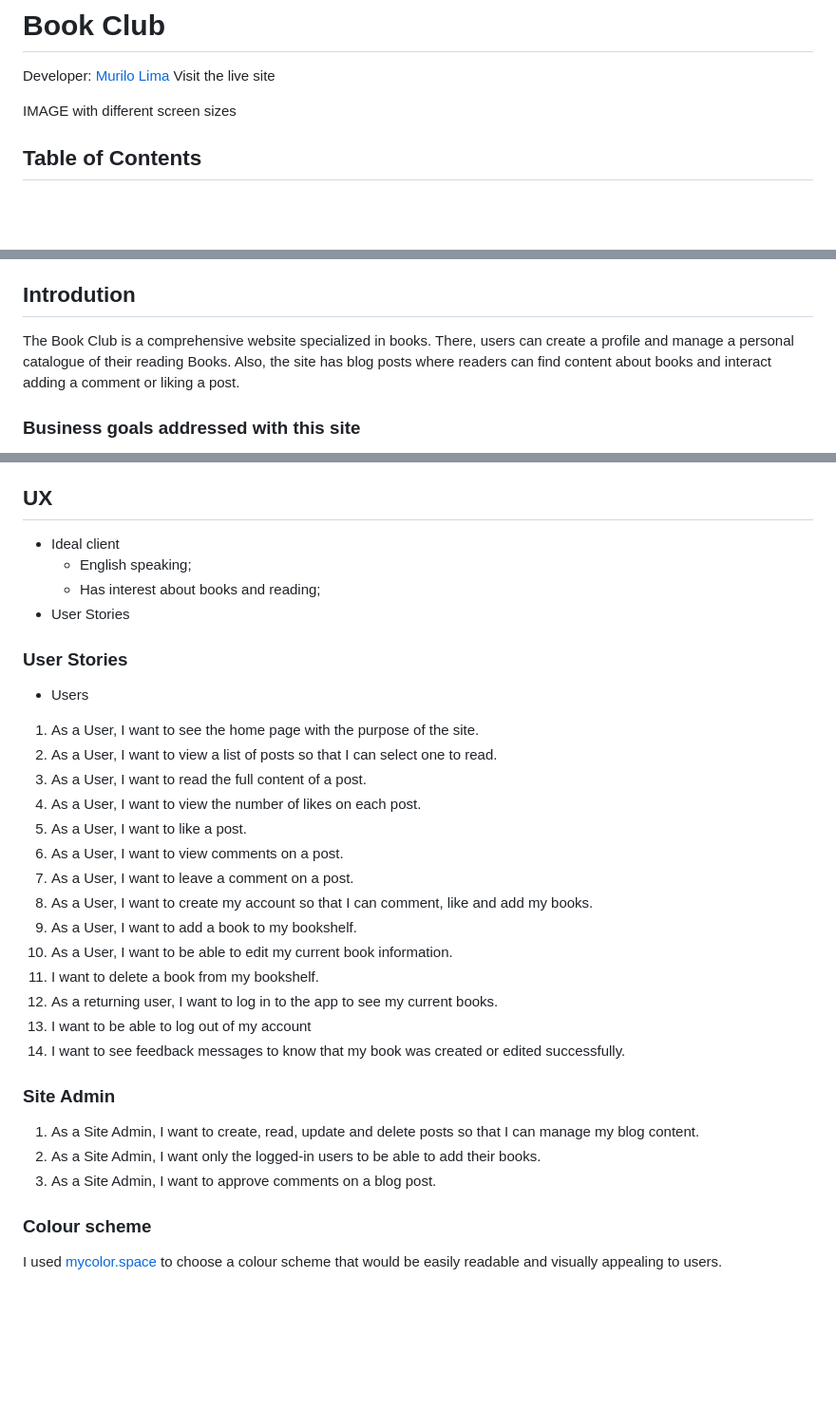
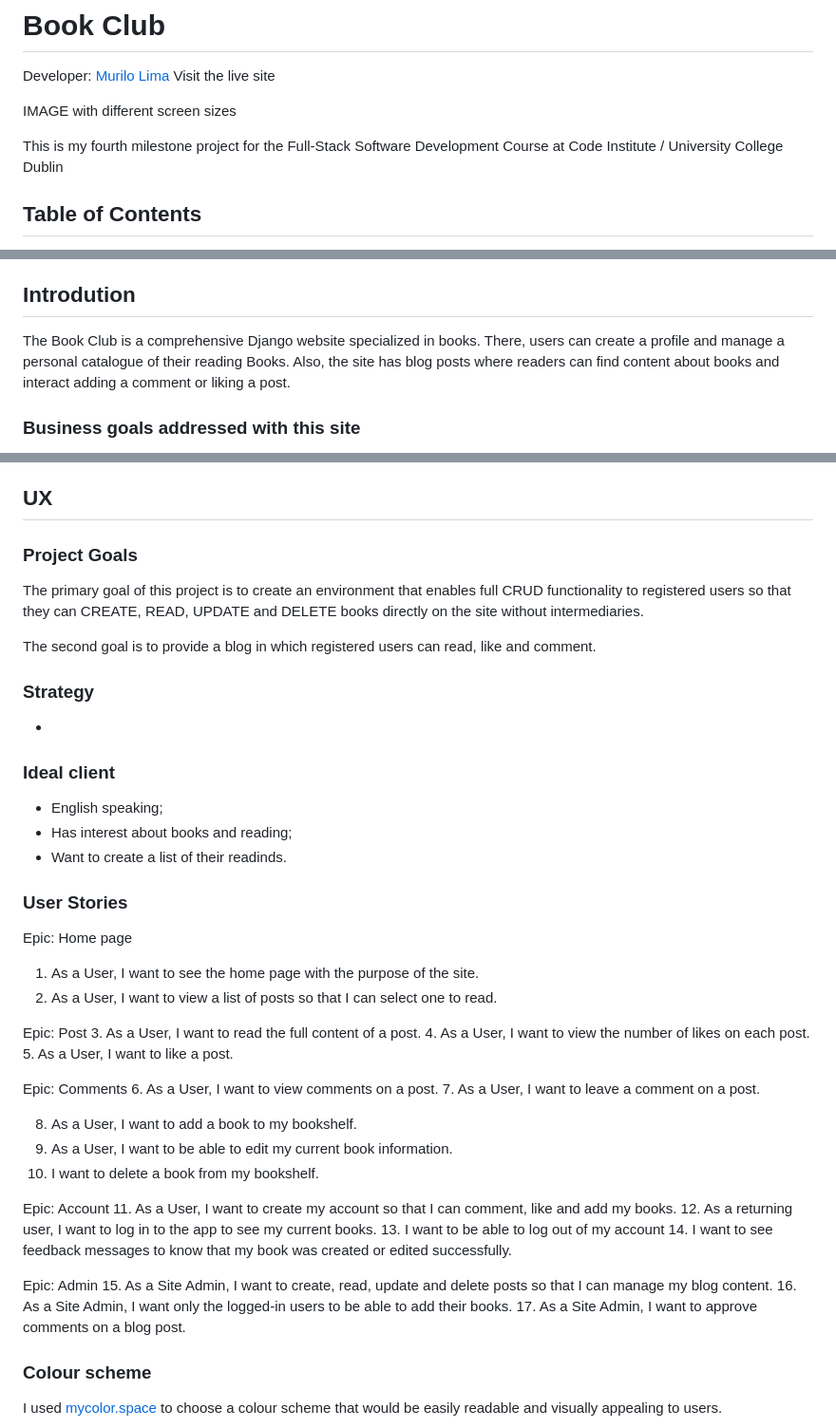
Before and after one commit to omurilolima/book-club, a Markdown page: README.md, 3 parts joined by grey strips. Shown at 95% size. Rendered like a GitHub page; blank space fills up the shorter version.

Commit message:
Update project goals, and user stories section in README file

```diff
--- a/README.md
+++ b/README.md
@@ -3,6 +3,8 @@ Developer: <a href='https://www.linkedin.com/in/omurilolima/' target='_blank'>Mu
 Visit the live site
 
  IMAGE with different screen sizes
+
+This is my fourth milestone project for the Full-Stack Software Development Course at Code Institute / University College Dublin
 
 ## Table of Contents
 
@@ -35,7 +37,7 @@ Visit the live site
 
 ## Introdution
 
-The Book Club is a comprehensive website specialized in books. There, users can create a profile and manage a personal catalogue of their reading Books. Also, the site has blog posts where readers can find content about books and interact adding a comment or liking a post.
+The Book Club is a comprehensive Django website specialized in books. There, users can create a profile and manage a personal catalogue of their reading Books. Also, the site has blog posts where readers can find content about books and interact adding a comment or liking a post.
 
 ### Business goals addressed with this site
 - Build brand awareness;
@@ -48,33 +50,50 @@ The Book Club is a comprehensive website specialized in books. There, users can
 - Manage their readings.
 
 ## UX
-- Ideal client
-    - English speaking;
-    - Has interest about books and reading;
-- User Stories
+
+### Project Goals
+
+The primary goal of this project is to create an environment that enables full CRUD functionality to registered users so that they can CREATE, READ, UPDATE and DELETE books directly on the site without intermediaries.
+
+The second goal is to provide a blog in which registered users can read, like and comment.
+
+### Strategy
+
+-
+
+### Ideal client
+- English speaking;
+- Has interest about books and reading;
+- Want to create a list of their readinds.
 
 ### User Stories
-- Users
+Epic: Home page
 1. As a User, I want to see the home page with the purpose of the site.
 2. As a User, I want to view a list of posts so that I can select one to read.
+
+Epic: Post
 3. As a User, I want to read the full content of a post.
 4. As a User, I want to view the number of likes on each post.
 5. As a User, I want to like a post.
+
+Epic: Comments
 6. As a User, I want to view comments on a post.
 7. As a User, I want to leave a comment on a post.
-8. As a User, I want to create my account so that I can comment, like and add my books.
-9. As a User, I want to add a book to my bookshelf.
-10. As a User, I want to be able to edit my current book information.
-11. I want to delete a book from my bookshelf.
+
+8. As a User, I want to add a book to my bookshelf.
+9. As a User, I want to be able to edit my current book information.
+10. I want to delete a book from my bookshelf.
+
+Epic: Account
+11. As a User, I want to create my account so that I can comment, like and add my books.
 12. As a returning user, I want to log in to the app to see my current books.
 13. I want to be able to log out of my account
 14. I want to see feedback messages to know that my book was created or edited successfully.
 
-### Site Admin
-
-1. As a Site Admin, I want to create, read, update and delete posts so that I can manage my blog content.
-2. As a Site Admin, I want only the logged-in users to be able to add their books.
-3. As a Site Admin, I want to approve comments on a blog post.
+Epic: Admin
+15. As a Site Admin, I want to create, read, update and delete posts so that I can manage my blog content.
+16. As a Site Admin, I want only the logged-in users to be able to add their books.
+17. As a Site Admin, I want to approve comments on a blog post.
 
 
 ### Colour scheme
```
